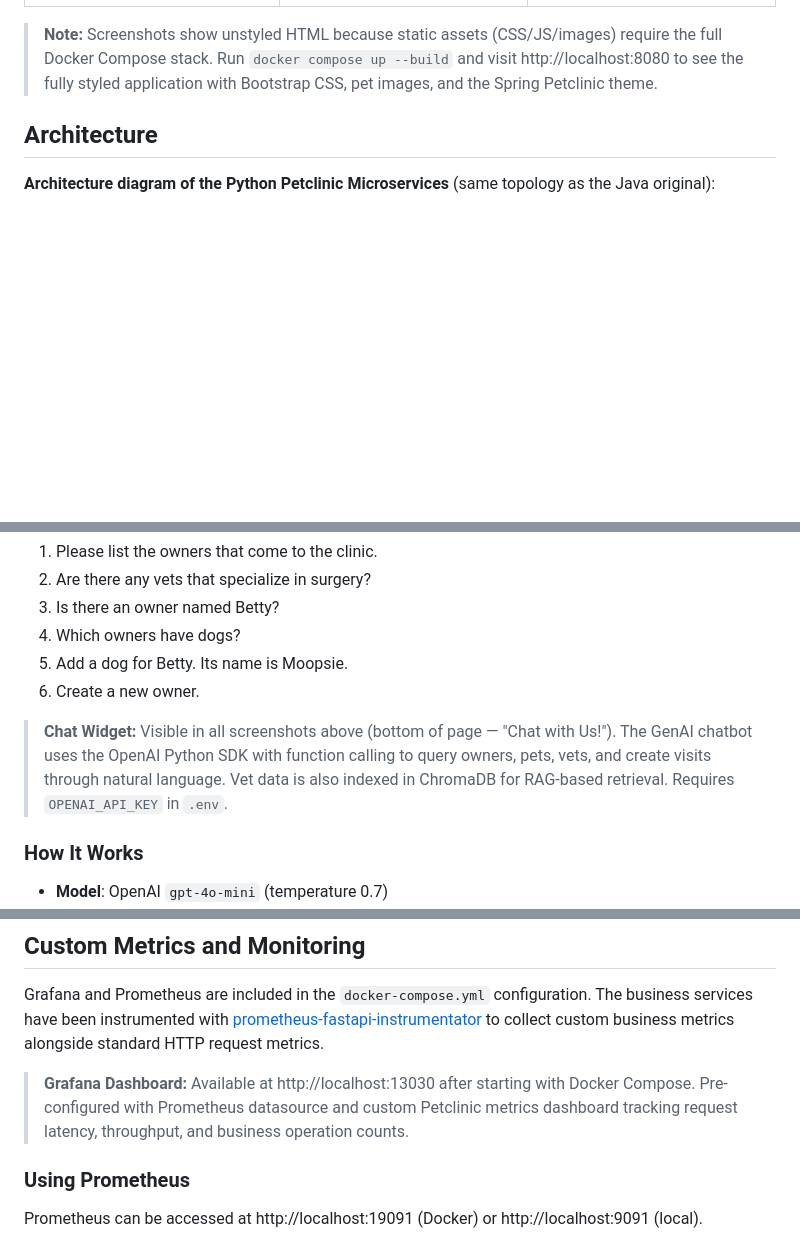
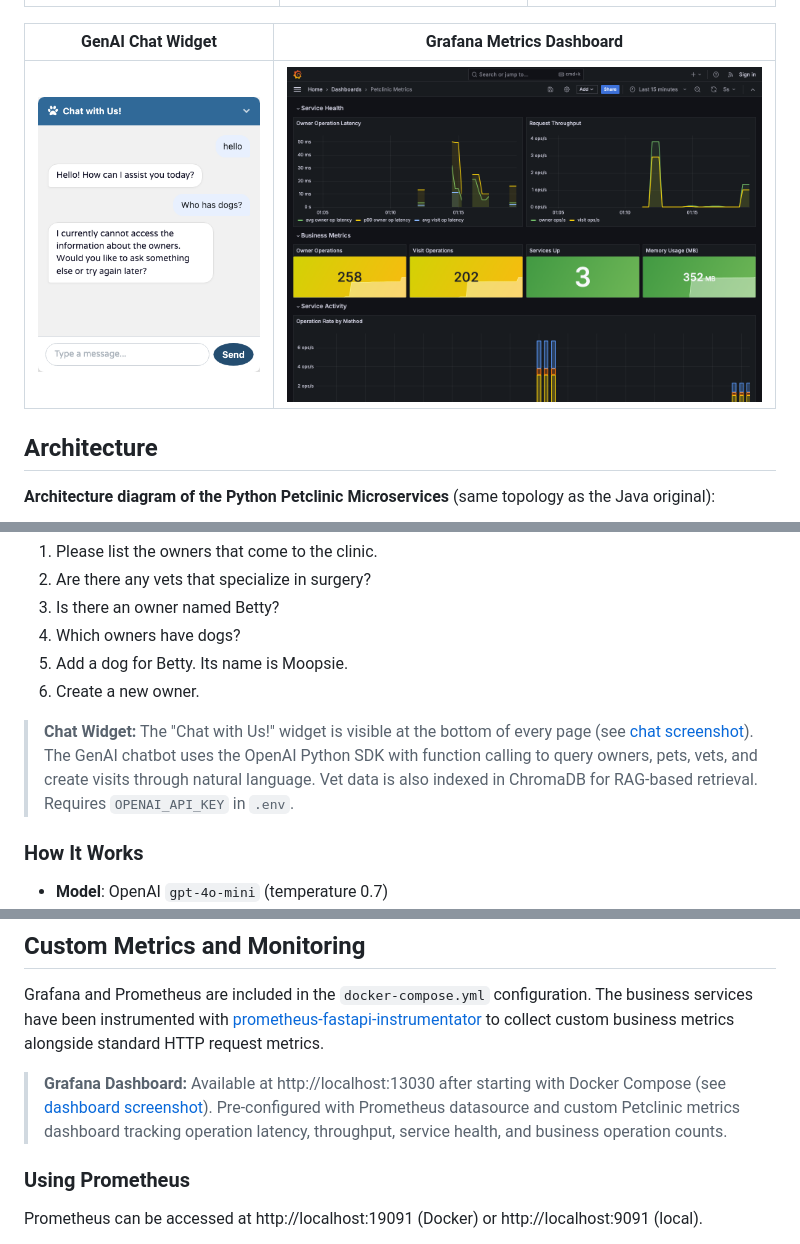
Before and after one commit to chandrameenamohan/petclinic-reverse-engineering, a Markdown page: README.md, 3 parts joined by grey strips. Drawn GitHub-style; pictures changed too: docs/screenshots/08-chat-widget.png (added), docs/screenshots/09-grafana-dashboard.png (added); blank space fills up the shorter version.

```diff
--- a/README.md
+++ b/README.md
@@ -36,7 +36,9 @@ The following screenshots were captured from the live Python/FastAPI application
 |:---:|:---:|:---:|
 | ![New Owner](docs/screenshots/05-new-owner-form.png) | ![Add Pet](docs/screenshots/06-add-pet-form.png) | ![Add Visit](docs/screenshots/07-add-visit-form.png) |
 
-> **Note:** Screenshots show unstyled HTML because static assets (CSS/JS/images) require the full Docker Compose stack. Run `docker compose up --build` and visit http://localhost:8080 to see the fully styled application with Bootstrap CSS, pet images, and the Spring Petclinic theme.
+| GenAI Chat Widget | Grafana Metrics Dashboard |
+|:---:|:---:|
+| ![Chat Widget](docs/screenshots/08-chat-widget.png) | ![Grafana Dashboard](docs/screenshots/09-grafana-dashboard.png) |
 
 ## Architecture
 
@@ -225,7 +227,7 @@ Spring Petclinic includes a chatbot that allows you to interact with the applica
 5. Add a dog for Betty. Its name is Moopsie.
 6. Create a new owner.
 
-> **Chat Widget:** Visible in all screenshots above (bottom of page — "Chat with Us!"). The GenAI chatbot uses the OpenAI Python SDK with function calling to query owners, pets, vets, and create visits through natural language. Vet data is also indexed in ChromaDB for RAG-based retrieval. Requires `OPENAI_API_KEY` in `.env`.
+> **Chat Widget:** The "Chat with Us!" widget is visible at the bottom of every page (see [chat screenshot](docs/screenshots/08-chat-widget.png)). The GenAI chatbot uses the OpenAI Python SDK with function calling to query owners, pets, vets, and create visits through natural language. Vet data is also indexed in ChromaDB for RAG-based retrieval. Requires `OPENAI_API_KEY` in `.env`.
 
 ### How It Works
 
@@ -279,7 +281,7 @@ Database schema is created automatically at startup, and seed data is loaded if
 
 Grafana and Prometheus are included in the `docker-compose.yml` configuration. The business services have been instrumented with [prometheus-fastapi-instrumentator](https://github.com/trallnag/prometheus-fastapi-instrumentator) to collect custom business metrics alongside standard HTTP request metrics.
 
-> **Grafana Dashboard:** Available at http://localhost:13030 after starting with Docker Compose. Pre-configured with Prometheus datasource and custom Petclinic metrics dashboard tracking request latency, throughput, and business operation counts.
+> **Grafana Dashboard:** Available at http://localhost:13030 after starting with Docker Compose (see [dashboard screenshot](docs/screenshots/09-grafana-dashboard.png)). Pre-configured with Prometheus datasource and custom Petclinic metrics dashboard tracking operation latency, throughput, service health, and business operation counts.
 
 ### Using Prometheus
 
```
Also changed, not shown: 2 other files.
